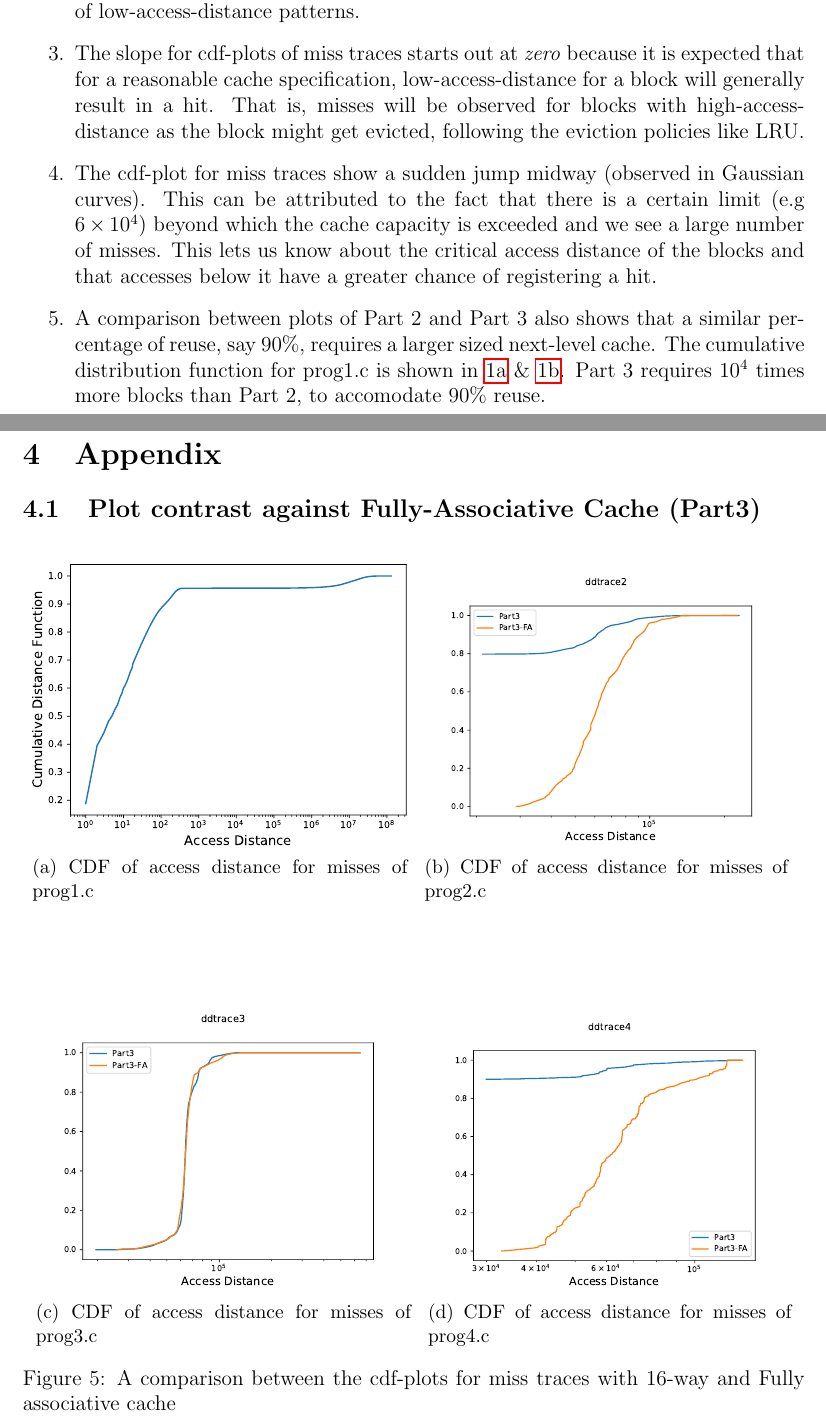
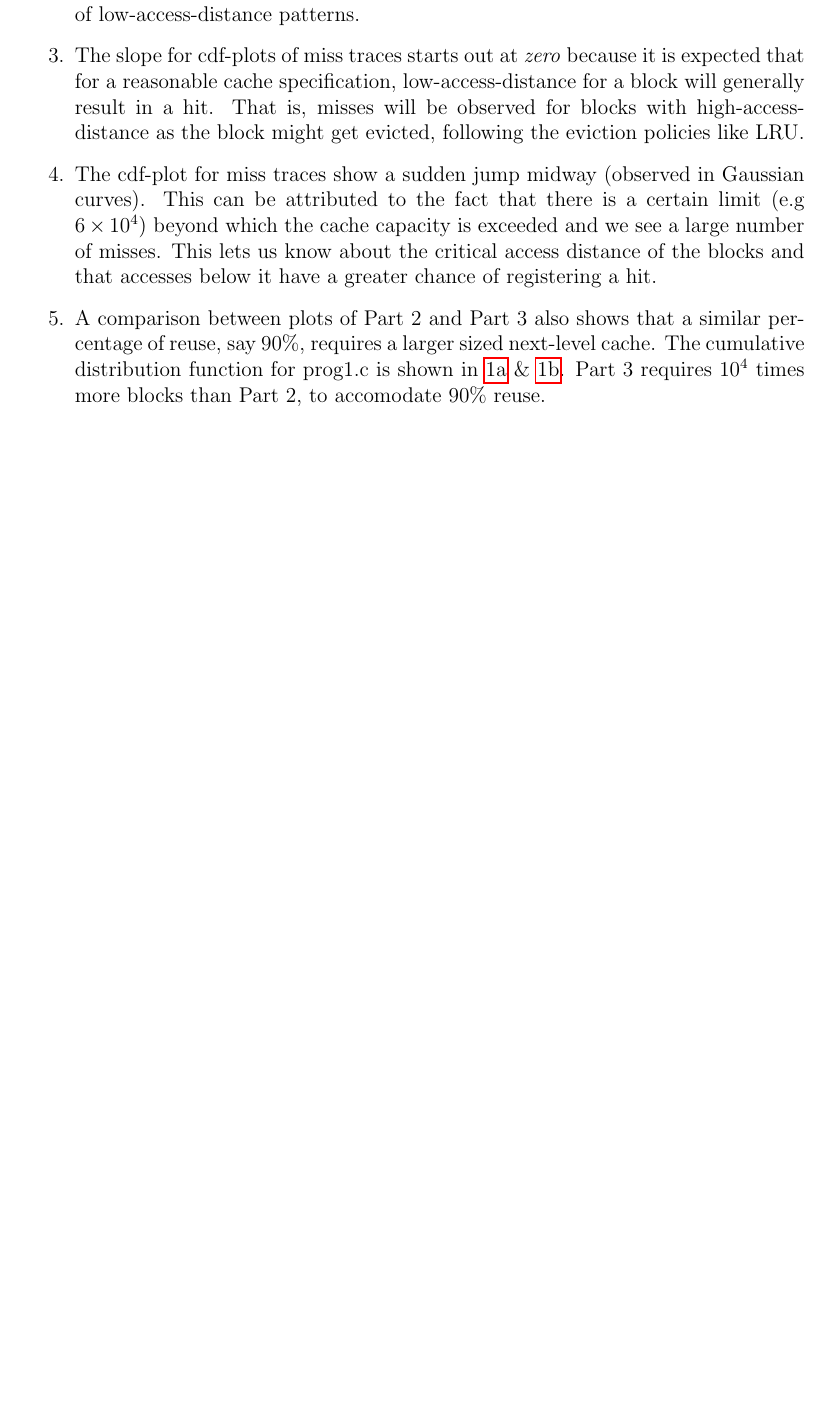
Before and after one commit to Riyuzakii/Memreuse-Analysis, a LaTeX document (docs/report.tex, which reads docs/Chapters/Assassins_Appendix.tex): two parts of pages 5 and 6 of 6 before the commit and part of page 5 of 5 after it, the two joined at a grey line, cut so that both start at the same text, the shorter picture padded with empty space. Compiled offline with pdfLaTeX.

Commit message:
Remove appendix section from report

```diff
--- a/docs/Chapters/Assassins_Appendix.tex
+++ /dev/null
@@ -1,34 +0,0 @@
-\subsection{Plot contrast against Fully-Associative Cache (Part3)}
-\begin{figure}[H]
-\centering
-\begin{subfigure}{.48\textwidth}
-  \centering
-  \includegraphics[width=\linewidth]{Q2addtrace1.pdf}
-  \caption{CDF of access distance for misses of prog1.c}
-  \label{fig:suba1}
-\end{subfigure}%
-\hspace{2mm}
-\begin{subfigure}{.465\textwidth}
-  \centering
-  \includegraphics[width=\linewidth]{Q3addtrace2-test.pdf}
-  \caption{CDF of access distance for misses of prog2.c}
-  \label{fig:suba2}
-\end{subfigure}
-\label{fig:testa1}
-\vspace{0.8in}
-\begin{subfigure}{.48\textwidth}
-  \centering
-  \includegraphics[width=\linewidth]{Q3addtrace3-test.pdf}
-  \caption{CDF of access distance for misses of prog3.c}
-  \label{fig:suba3}
-\end{subfigure}%
-\hspace{2mm}
-\begin{subfigure}{.465\textwidth}
-  \centering
-  \includegraphics[width=\linewidth]{Q3addtrace4-test.pdf}
-  \caption{CDF of access distance for misses of prog4.c}
-  \label{fig:suba4}
-\end{subfigure}
-\caption{A comparison between the cdf-plots for miss traces with 16-way and Fully associative cache}
-\label{fig:testa2}
-\end{figure}
--- a/docs/report.tex
+++ b/docs/report.tex
@@ -72,19 +72,4 @@ Dr. Mainak Chaudhury % Supervisor's Name
 
 \section{Comparison of the plots}
 \input{Chapters/05_DiscussionsConclusion}
-
-\section{Appendix}
-\input{Chapters/Assassins_Appendix}
-
-%\medskip
-%
-%\begin{thebibliography}{9}
-%\bibitem{solihin2015fundamentals}
-%Yan Solihin.
-%\textit{Fundamentals of Parallel Multicore Architecture}.
-%Chapman and Hall/CRC, 2015.
-%
-%\end{thebibliography}
-
-
 \end{document}
```
Also changed, not shown: docs/Images/Q3addtrace2-test.pdf (deleted), docs/Images/Q3addtrace3-test.pdf (deleted), docs/Images/Q3addtrace4-test.pdf (deleted), docs/report.pdf.
